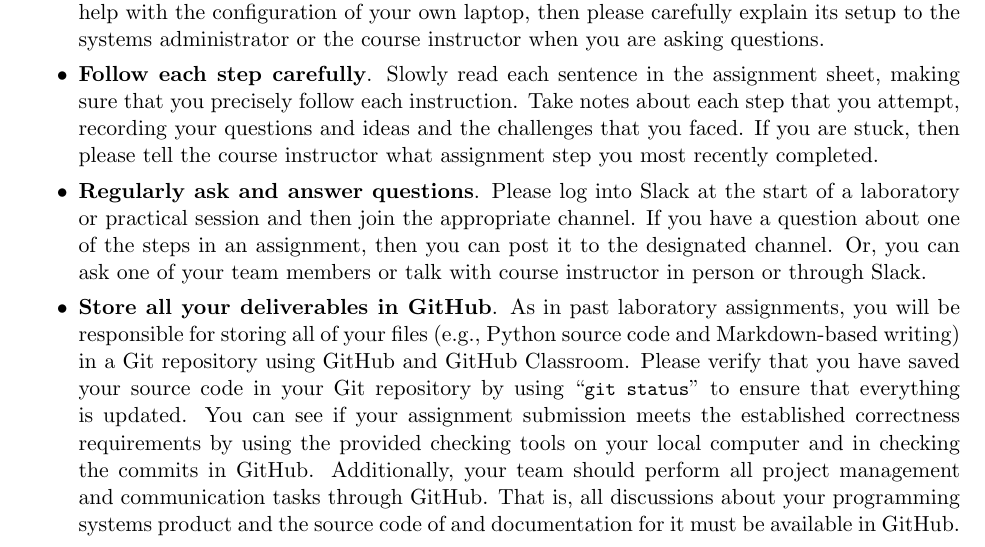
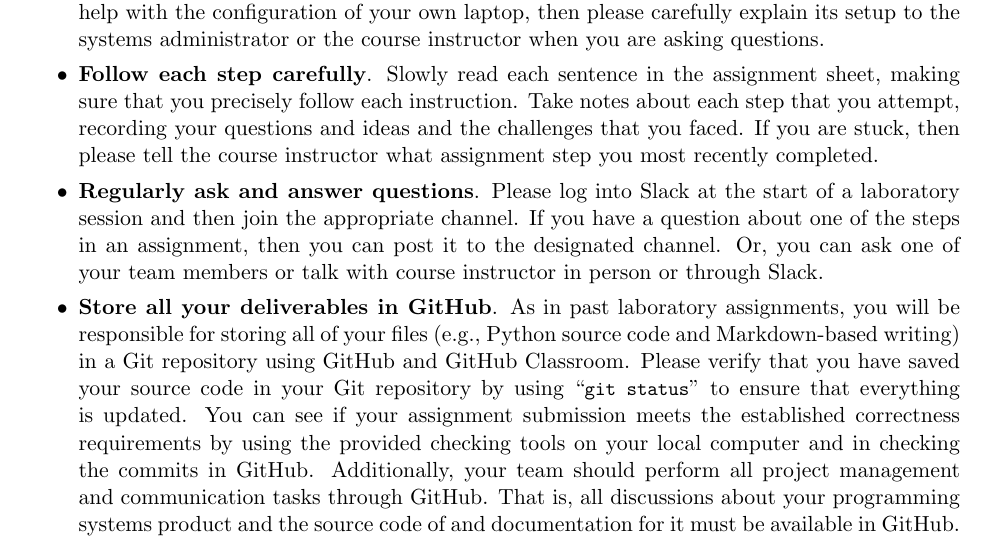
Before and after one commit to Allegheny-Computer-Science-280-F2017/cs280-F2017-lab-sheets, a LaTeX document (lab03/cs280F2017_lab03.tex): part of page 1 of 4, cut so that both start at the same text. Compiled offline with pdfLaTeX.

Commit message:
Fixing more wording mistakes on the first page of the cs280F2017_lab03.

```diff
--- a/lab03/cs280F2017_lab03.tex
+++ b/lab03/cs280F2017_lab03.tex
@@ -117,10 +117,10 @@ the same list generation system from a previous laboratory assignment.
   the challenges that you faced. If you are stuck, then please tell the course instructor what assignment step you
   most recently completed.
 
-\item {\bf Regularly ask and answer questions}. Please log into Slack at the start of a laboratory or practical session
-  and then join the appropriate channel. If you have a question about one of the steps in an assignment, then you can
-  post it to the designated channel. Or, you can ask one of your team members or talk with course instructor in person
-  or through Slack.
+\item {\bf Regularly ask and answer questions}. Please log into Slack at the start of a laboratory session and then join
+  the appropriate channel. If you have a question about one of the steps in an assignment, then you can post it to the
+  designated channel. Or, you can ask one of your team members or talk with course instructor in person or through
+  Slack.
 
 \item {\bf Store all your deliverables in GitHub}. As in past laboratory assignments, you will be responsible for
   storing all of your files (e.g., Python source code and Markdown-based writing) in a Git repository using GitHub and
```
